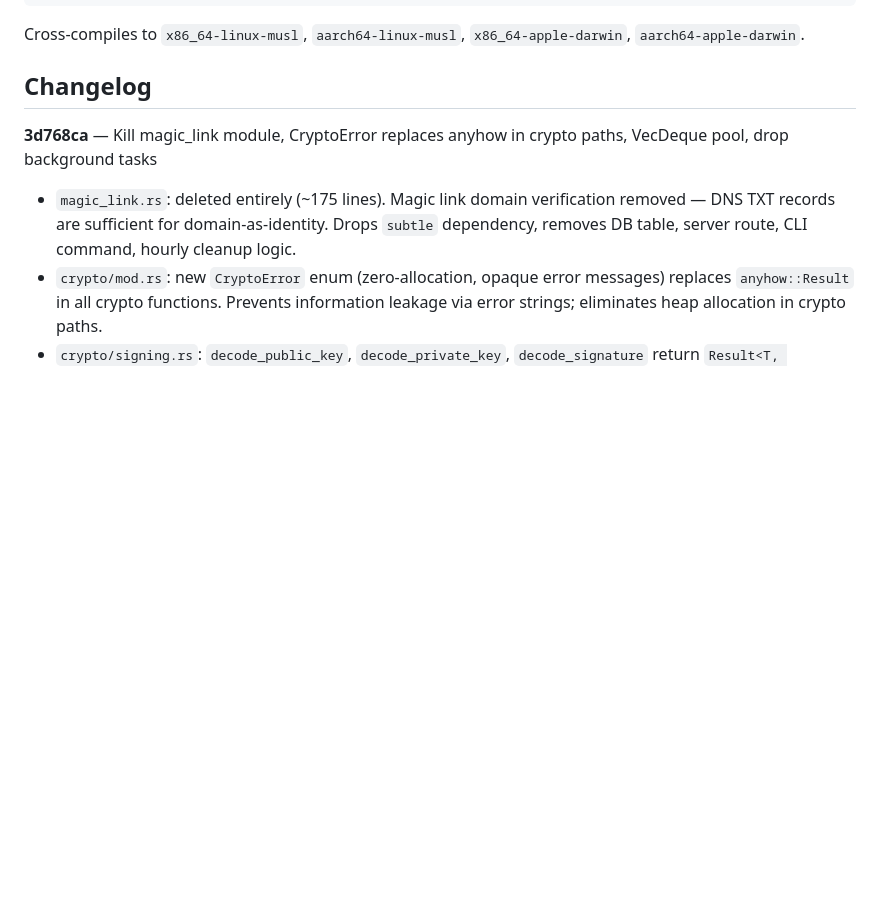
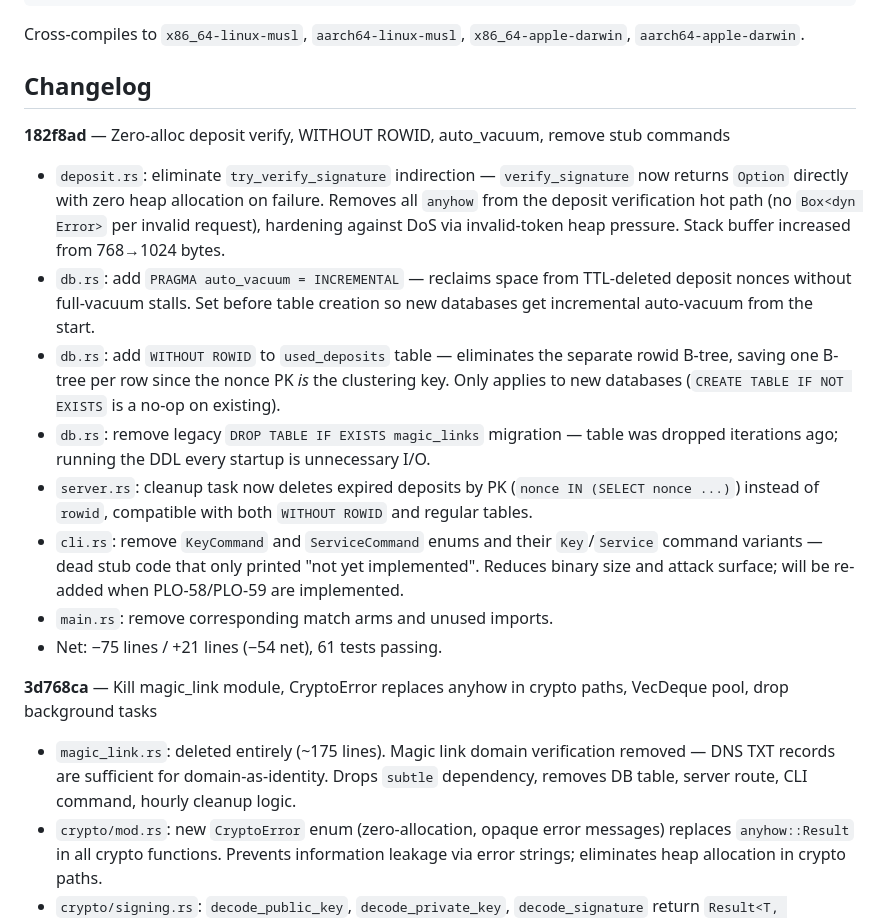
Before and after one commit to plotondev/atomic, a Markdown page: README.md, the part around the change. Rendered like a GitHub page; blank space fills up the shorter version.

Commit message:
Update README with changelog for 182f8ad

```diff
--- a/README.md
+++ b/README.md
@@ -191,6 +191,16 @@ Cross-compiles to `x86_64-linux-musl`, `aarch64-linux-musl`, `x86_64-apple-darwi
 
 ## Changelog
 
+**182f8ad** — Zero-alloc deposit verify, WITHOUT ROWID, auto_vacuum, remove stub commands
+- `deposit.rs`: eliminate `try_verify_signature` indirection — `verify_signature` now returns `Option` directly with zero heap allocation on failure. Removes all `anyhow` from the deposit verification hot path (no `Box<dyn Error>` per invalid request), hardening against DoS via invalid-token heap pressure. Stack buffer increased from 768→1024 bytes.
+- `db.rs`: add `PRAGMA auto_vacuum = INCREMENTAL` — reclaims space from TTL-deleted deposit nonces without full-vacuum stalls. Set before table creation so new databases get incremental auto-vacuum from the start.
+- `db.rs`: add `WITHOUT ROWID` to `used_deposits` table — eliminates the separate rowid B-tree, saving one B-tree per row since the nonce PK *is* the clustering key. Only applies to new databases (`CREATE TABLE IF NOT EXISTS` is a no-op on existing).
+- `db.rs`: remove legacy `DROP TABLE IF EXISTS magic_links` migration — table was dropped iterations ago; running the DDL every startup is unnecessary I/O.
+- `server.rs`: cleanup task now deletes expired deposits by PK (`nonce IN (SELECT nonce ...)`) instead of `rowid`, compatible with both `WITHOUT ROWID` and regular tables.
+- `cli.rs`: remove `KeyCommand` and `ServiceCommand` enums and their `Key`/`Service` command variants — dead stub code that only printed "not yet implemented". Reduces binary size and attack surface; will be re-added when PLO-58/PLO-59 are implemented.
+- `main.rs`: remove corresponding match arms and unused imports.
+- Net: −75 lines / +21 lines (−54 net), 61 tests passing.
+
 **3d768ca** — Kill magic_link module, CryptoError replaces anyhow in crypto paths, VecDeque pool, drop background tasks
 - `magic_link.rs`: deleted entirely (~175 lines). Magic link domain verification removed — DNS TXT records are sufficient for domain-as-identity. Drops `subtle` dependency, removes DB table, server route, CLI command, hourly cleanup logic.
 - `crypto/mod.rs`: new `CryptoError` enum (zero-allocation, opaque error messages) replaces `anyhow::Result` in all crypto functions. Prevents information leakage via error strings; eliminates heap allocation in crypto paths.
```
